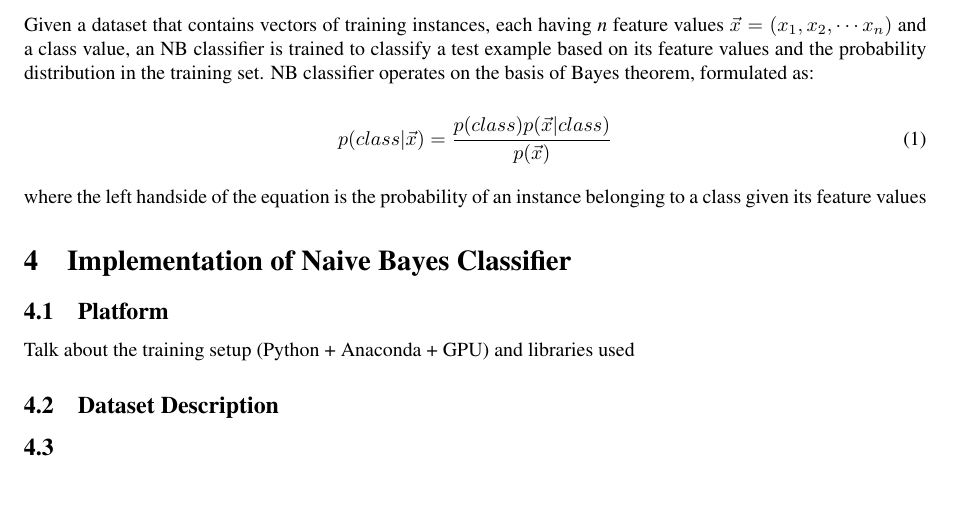
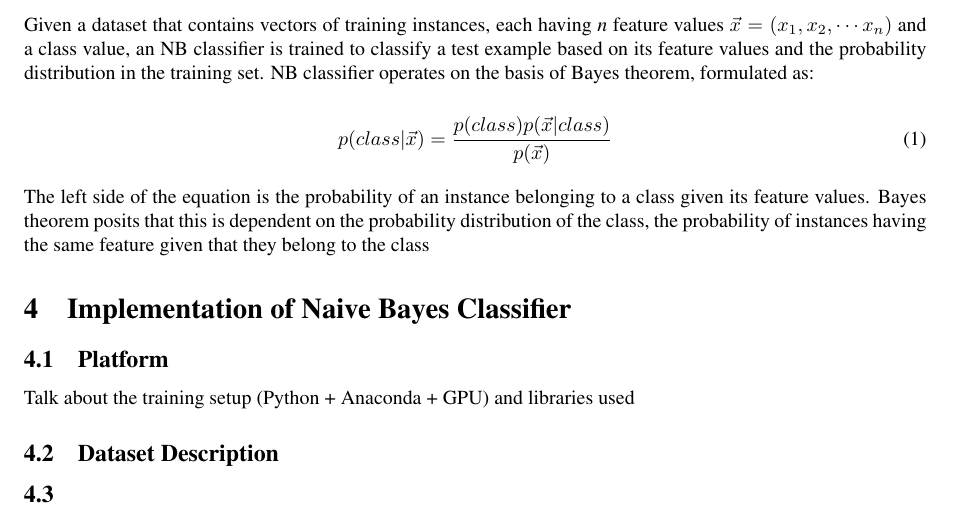
Before and after one commit to CS6765-ML-Team/programming-project, a LaTeX paper (report/minh_tex/minh.tex): part of page 2 of 3, cut so that both start at the same text, the shorter picture padded with empty space. Compiled offline with pdfLaTeX.

```diff
--- a/report/minh_tex/minh.tex
+++ b/report/minh_tex/minh.tex
@@ -74,7 +74,7 @@
     p(class|\vec{x}) = \frac{p(class)p(\vec{x}|class)}{p(\vec{x})}
 \end{equation}
 
-where the left handside of the equation is the probability of an instance belonging to a class given its feature values
+The left side of the equation is the probability of an instance belonging to a class given its feature values. Bayes theorem posits that this is dependent on the probability distribution of the class, the probability of instances having the same feature given that they belong to the class
 
 \section{Implementation of Naive Bayes Classifier}
 
```
Also changed, not shown: report/minh_tex/minh.pdf, 2 other files.
